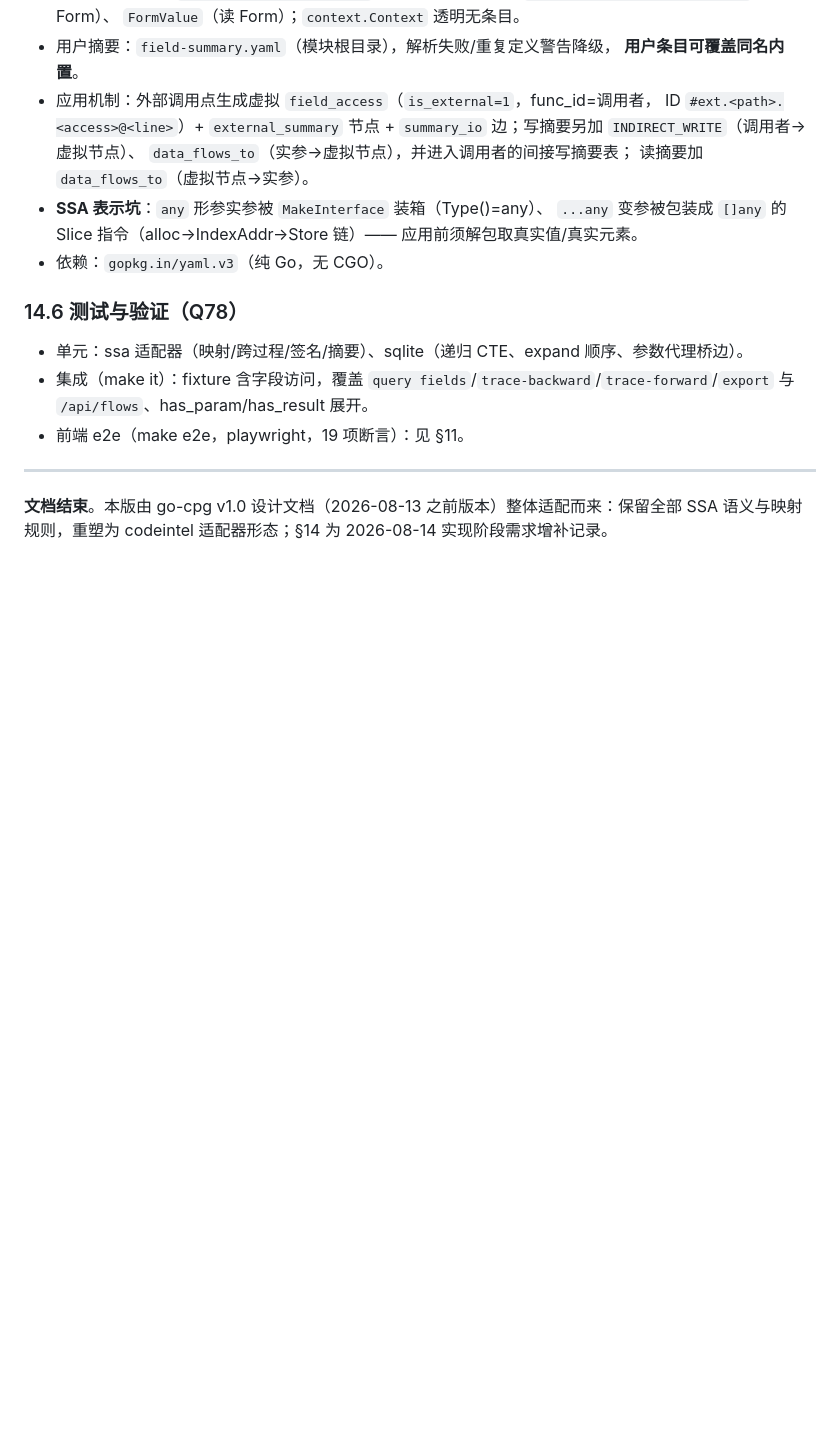
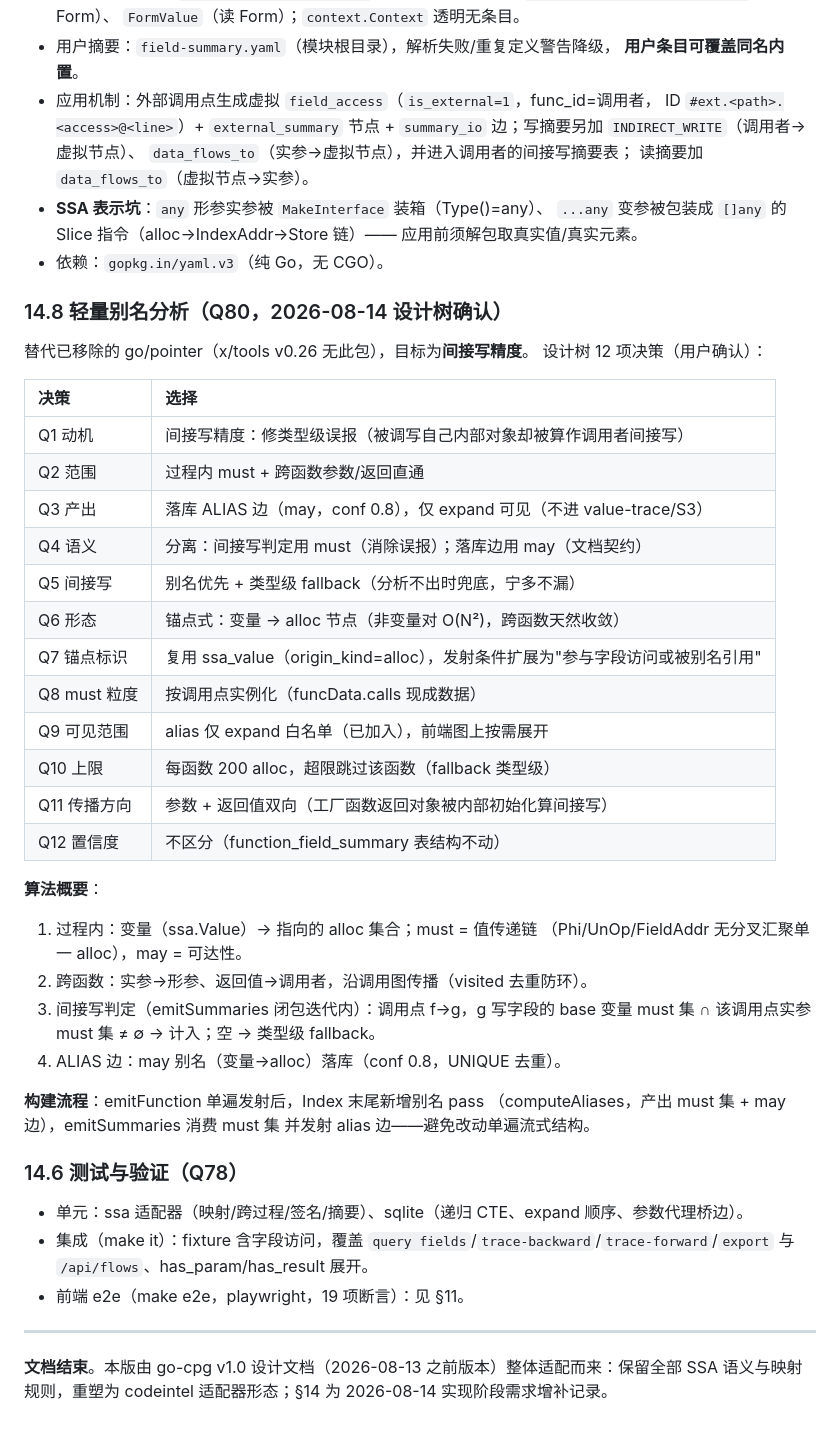
Before and after one commit to schaepher/ana, a Markdown page: docs/field_trace.md, the part around the change. GitHub-like rendering; blank space fills up the shorter version.

Commit message:
docs: 轻量别名分析设计（§14.8，Q80）——Q1-Q12 设计树决策
- 锚点式 may 边落库（conf 0.8，仅 expand）+ must 间接写判定（调用点
  实例化、参数/返回双向、上限 200 alloc、类型级 fallback）
- 修订 Q36 间接写机制描述

Co-Authored-By: Claude <noreply@anthropic.com>

```diff
--- a/docs/field_trace.md
+++ b/docs/field_trace.md
@@ -501,6 +501,38 @@ SSA 语义与映射类决策全部保留：Q1（SSA_VALUE 统一建模）、Q2
   应用前须解包取真实值/真实元素。
 - 依赖：`gopkg.in/yaml.v3`（纯 Go，无 CGO）。
 
+### 14.8 轻量别名分析（Q80，2026-08-14 设计树确认）
+
+替代已移除的 go/pointer（x/tools v0.26 无此包），目标为**间接写精度**。
+设计树 12 项决策（用户确认）：
+
+| 决策 | 选择 |
+| :--- | :--- |
+| Q1 动机 | 间接写精度：修类型级误报（被调写自己内部对象却被算作调用者间接写） |
+| Q2 范围 | 过程内 must + 跨函数参数/返回直通 |
+| Q3 产出 | 落库 ALIAS 边（may，conf 0.8），仅 expand 可见（不进 value-trace/S3） |
+| Q4 语义 | 分离：间接写判定用 must（消除误报）；落库边用 may（文档契约） |
+| Q5 间接写 | 别名优先 + 类型级 fallback（分析不出时兜底，宁多不漏） |
+| Q6 形态 | 锚点式：变量 → alloc 节点（非变量对 O(N²)，跨函数天然收敛） |
+| Q7 锚点标识 | 复用 ssa_value（origin_kind=alloc），发射条件扩展为"参与字段访问或被别名引用" |
+| Q8 must 粒度 | 按调用点实例化（funcData.calls 现成数据） |
+| Q9 可见范围 | alias 仅 expand 白名单（已加入），前端图上按需展开 |
+| Q10 上限 | 每函数 200 alloc，超限跳过该函数（fallback 类型级） |
+| Q11 传播方向 | 参数 + 返回值双向（工厂函数返回对象被内部初始化算间接写） |
+| Q12 置信度 | 不区分（function_field_summary 表结构不动） |
+
+**算法概要**：
+1. 过程内：变量（ssa.Value）→ 指向的 alloc 集合；must = 值传递链
+   （Phi/UnOp/FieldAddr 无分叉汇聚单一 alloc），may = 可达性。
+2. 跨函数：实参→形参、返回值→调用者，沿调用图传播（visited 去重防环）。
+3. 间接写判定（emitSummaries 闭包迭代内）：调用点 f→g，g 写字段的
+   base 变量 must 集 ∩ 该调用点实参 must 集 ≠ ∅ → 计入；空 → 类型级 fallback。
+4. ALIAS 边：may 别名（变量→alloc）落库（conf 0.8，UNIQUE 去重）。
+
+**构建流程**：emitFunction 单遍发射后，Index 末尾新增别名 pass
+（computeAliases，产出 must 集 + may 边），emitSummaries 消费 must 集
+并发射 alias 边——避免改动单遍流式结构。
+
 ### 14.6 测试与验证（Q78）
 
 - 单元：ssa 适配器（映射/跨过程/签名/摘要）、sqlite（递归 CTE、expand 顺序、参数代理桥边）。
```
